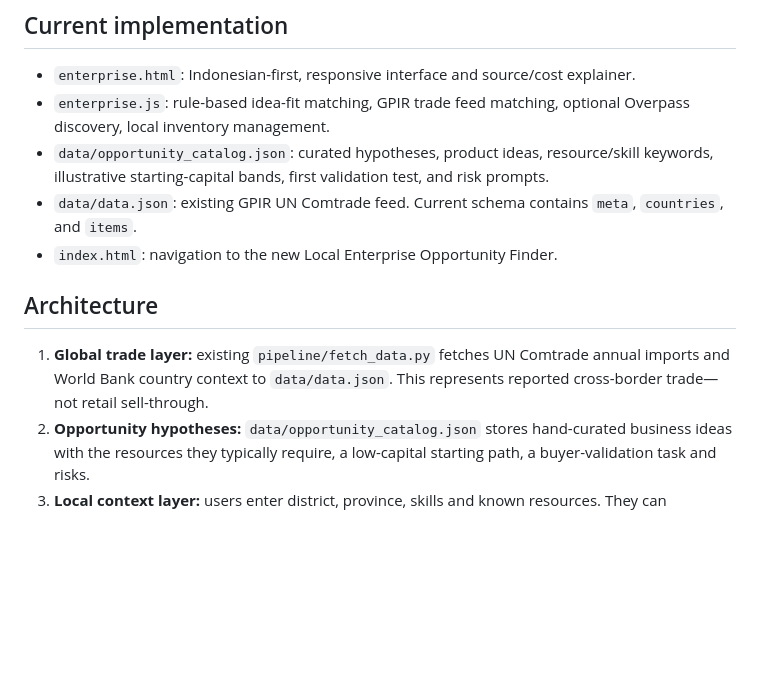
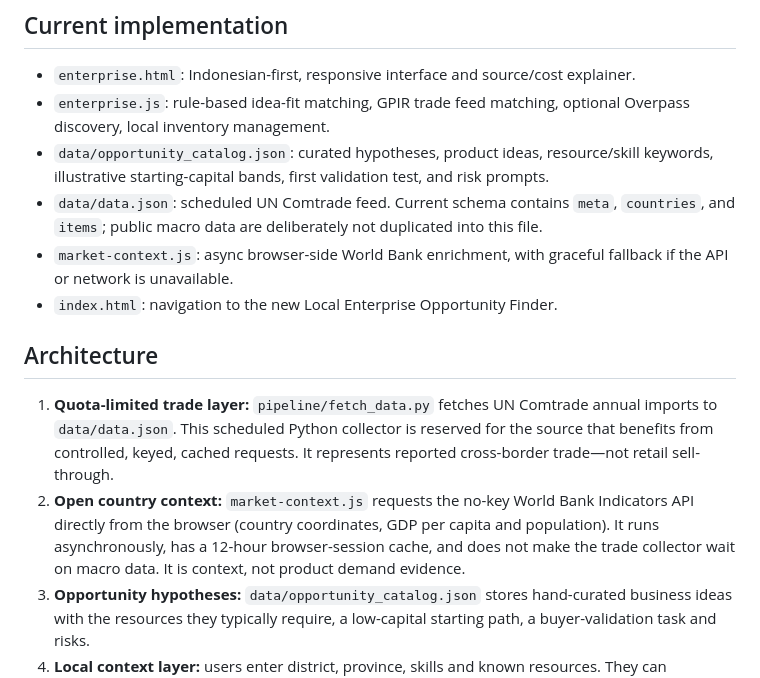
Before and after one commit to AnggaConni/GPIR, a Markdown page: docs/LOCAL_ENTERPRISE_OPPORTUNITY_FINDER.md, the part around one of its changes. GitHub-like rendering; blank space fills up the shorter version.

```diff
--- a/docs/LOCAL_ENTERPRISE_OPPORTUNITY_FINDER.md
+++ b/docs/LOCAL_ENTERPRISE_OPPORTUNITY_FINDER.md
@@ -13,12 +13,14 @@ The feature is a decision-support aid. It does not promise that a product will s
 - `enterprise.html`: Indonesian-first, responsive interface and source/cost explainer.
 - `enterprise.js`: rule-based idea-fit matching, GPIR trade feed matching, optional Overpass discovery, local inventory management.
 - `data/opportunity_catalog.json`: curated hypotheses, product ideas, resource/skill keywords, illustrative starting-capital bands, first validation test, and risk prompts.
-- `data/data.json`: existing GPIR UN Comtrade feed. Current schema contains `meta`, `countries`, and `items`.
+- `data/data.json`: scheduled UN Comtrade feed. Current schema contains `meta`, `countries`, and `items`; public macro data are deliberately not duplicated into this file.
+- `market-context.js`: async browser-side World Bank enrichment, with graceful fallback if the API or network is unavailable.
 - `index.html`: navigation to the new Local Enterprise Opportunity Finder.
 
 ## Architecture
 
-1. **Global trade layer:** existing `pipeline/fetch_data.py` fetches UN Comtrade annual imports and World Bank country context to `data/data.json`. This represents reported cross-border trade—not retail sell-through.
+1. **Quota-limited trade layer:** `pipeline/fetch_data.py` fetches UN Comtrade annual imports to `data/data.json`. This scheduled Python collector is reserved for the source that benefits from controlled, keyed, cached requests. It represents reported cross-border trade—not retail sell-through.
+2. **Open country context:** `market-context.js` requests the no-key World Bank Indicators API directly from the browser (country coordinates, GDP per capita and population). It runs asynchronously, has a 12-hour browser-session cache, and does not make the trade collector wait on macro data. It is context, not product demand evidence.
 2. **Opportunity hypotheses:** `data/opportunity_catalog.json` stores hand-curated business ideas with the resources they typically require, a low-capital starting path, a buyer-validation task and risks.
 3. **Local context layer:** users enter district, province, skills and known resources. They can optionally search nearby mapped businesses through the public Overpass API using coordinates or browser geolocation.
 4. **Community resource inventory:** resource, quantity, unit, availability and indicative price can be entered by the user. The starter stores it in that browser's localStorage and can export/import JSON. It is not sent to the repository or shared with other users.
```
Also changed, not shown: other parts of docs/LOCAL_ENTERPRISE_OPPORTUNITY_FINDER.md (+17 -5 lines).
